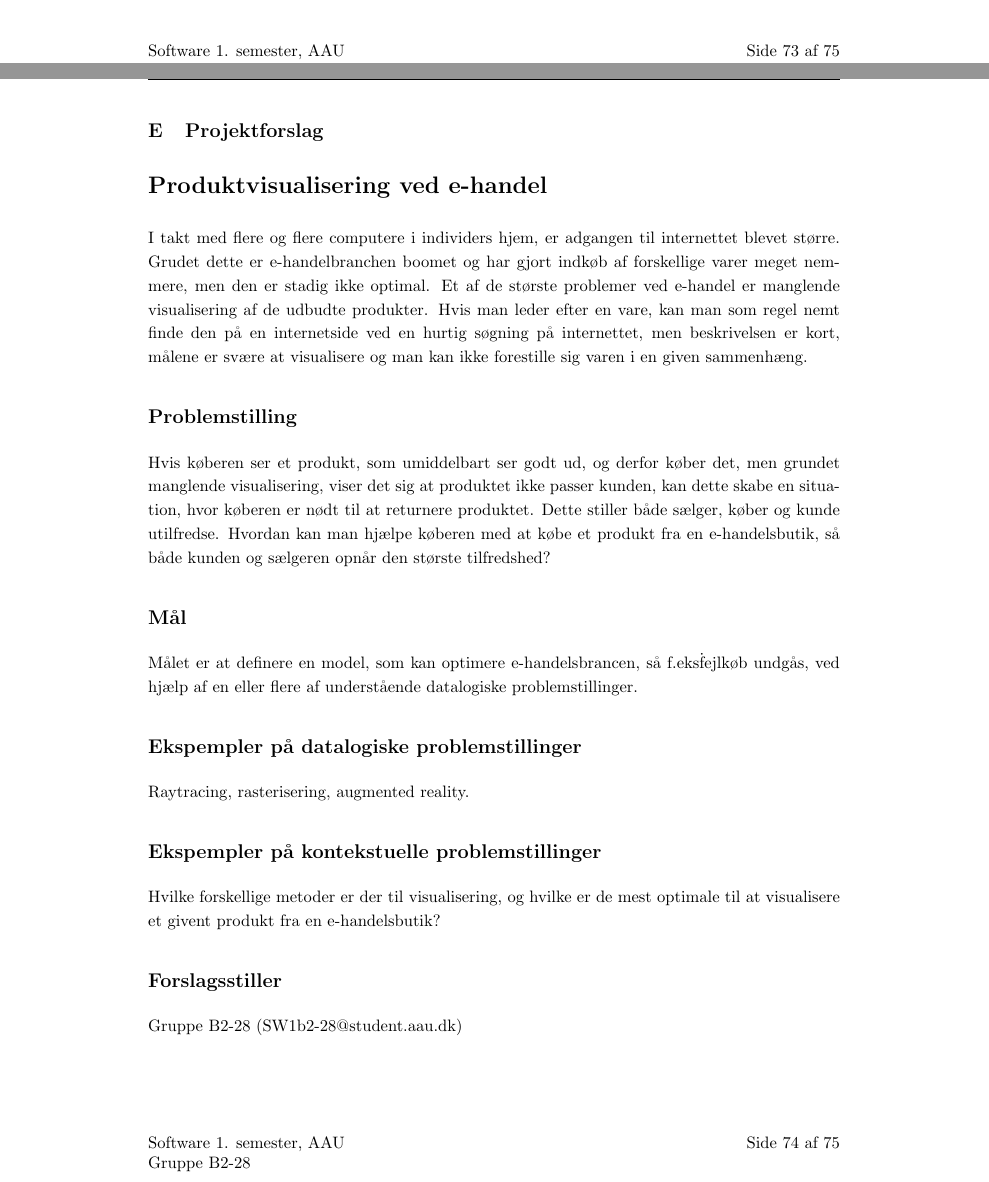
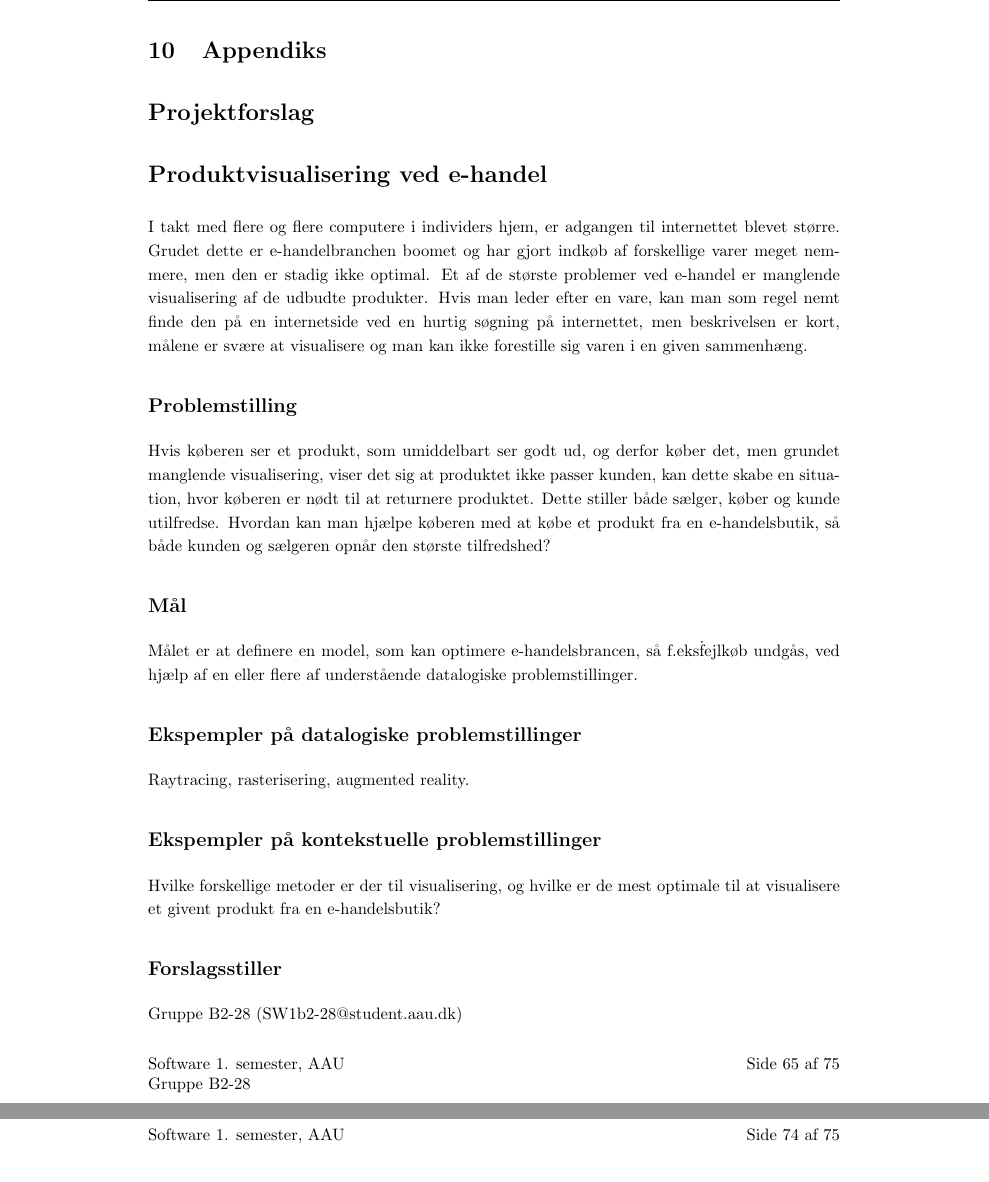
Before and after one commit to AAUSoftwareStudentGroup/P1-Raytracing, a LaTeX document (problem/main.tex, which reads problem/sections/appendiks.tex, problem/sections/bilag.tex): two parts of pages 75 and 76 of 77 before the commit and two parts of pages 67 and 76 of 77 after it, joined at a grey line, cut at the place of the change. Compiled offline with pdfLaTeX.

Commit message:
Projektforslag i appendiks, navne i rækkefølge

```diff
--- a/problem/sections/appendiks.tex
+++ b/problem/sections/appendiks.tex
@@ -1,3 +1,20 @@
 \section{Appendiks}
+\section*{Projektforslag}
+\section*{Produktvisualisering ved e-handel}
+I takt med flere og flere computere i individers hjem, er adgangen til internettet blevet større. Grudet dette er e-handelbranchen boomet og har gjort indkøb af forskellige varer meget nemmere, men den er stadig ikke optimal. Et af de største problemer ved e-handel er manglende visualisering af de udbudte produkter. Hvis man leder efter en vare, kan man som regel nemt finde den på en internetside ved en hurtig søgning på internettet, men beskrivelsen er kort, målene er svære at visualisere og man kan ikke forestille sig varen i en given sammenhæng.
 
+\subsection*{Problemstilling}
+Hvis køberen ser et produkt, som umiddelbart ser godt ud, og derfor køber det, men grundet manglende visualisering, viser det sig at produktet ikke passer kunden, kan dette skabe en situation, hvor køberen er nødt til at returnere produktet. Dette stiller både sælger, køber og kunde utilfredse. Hvordan kan man hjælpe køberen med at købe et produkt fra en e-handelsbutik, så både kunden og sælgeren opnår den største tilfredshed?
+
+\subsection*{Mål}
+Målet er at definere en model, som kan optimere e-handelsbrancen, så f.eks\. fejlkøb undgås, ved hjælp af en eller flere af understående datalogiske problemstillinger.
+
+\subsection*{Ekspempler på datalogiske problemstillinger}
+Raytracing, rasterisering, augmented reality.
+
+\subsection*{Ekspempler på kontekstuelle problemstillinger}
+Hvilke forskellige metoder er der til visualisering, og hvilke er de mest optimale til at visualisere et givent produkt fra en e-handelsbutik?
+
+\subsection*{Forslagsstiller}
+Gruppe B2-28 (SW1b2-28@student.aau.dk)
 \clearpage
--- a/problem/sections/bilag.tex
+++ b/problem/sections/bilag.tex
@@ -208,27 +208,6 @@ Gruppe B2-28\newline
 AAU, Software
 
 
-%clearpage for at få projektforslag på egen side
-\clearpage
-\subsection{Projektforslag}
-\section*{Produktvisualisering ved e-handel}
-I takt med flere og flere computere i individers hjem, er adgangen til internettet blevet større. Grudet dette er e-handelbranchen boomet og har gjort indkøb af forskellige varer meget nemmere, men den er stadig ikke optimal. Et af de største problemer ved e-handel er manglende visualisering af de udbudte produkter. Hvis man leder efter en vare, kan man som regel nemt finde den på en internetside ved en hurtig søgning på internettet, men beskrivelsen er kort, målene er svære at visualisere og man kan ikke forestille sig varen i en given sammenhæng.
-
-\subsection*{Problemstilling}
-Hvis køberen ser et produkt, som umiddelbart ser godt ud, og derfor køber det, men grundet manglende visualisering, viser det sig at produktet ikke passer kunden, kan dette skabe en situation, hvor køberen er nødt til at returnere produktet. Dette stiller både sælger, køber og kunde utilfredse. Hvordan kan man hjælpe køberen med at købe et produkt fra en e-handelsbutik, så både kunden og sælgeren opnår den største tilfredshed?
-
-\subsection*{Mål}
-Målet er at definere en model, som kan optimere e-handelsbrancen, så f.eks\. fejlkøb undgås, ved hjælp af en eller flere af understående datalogiske problemstillinger.
-
-\subsection*{Ekspempler på datalogiske problemstillinger}
-Raytracing, rasterisering, augmented reality.
-
-\subsection*{Ekspempler på kontekstuelle problemstillinger}
-Hvilke forskellige metoder er der til visualisering, og hvilke er de mest optimale til at visualisere et givent produkt fra en e-handelsbutik?
-
-\subsection*{Forslagsstiller}
-Gruppe B2-28 (SW1b2-28@student.aau.dk)
-
 \subsection{Spørgeskema}
 \label{sec:skema}
 \begin{figure}[H]
```
Also changed, not shown: problem/main.tex (+1 -1 lines), problem/sections/forside_og_formalia.tex (+2 -2 lines), problem/sections/underskrifter.tex (+3 -3 lines).
